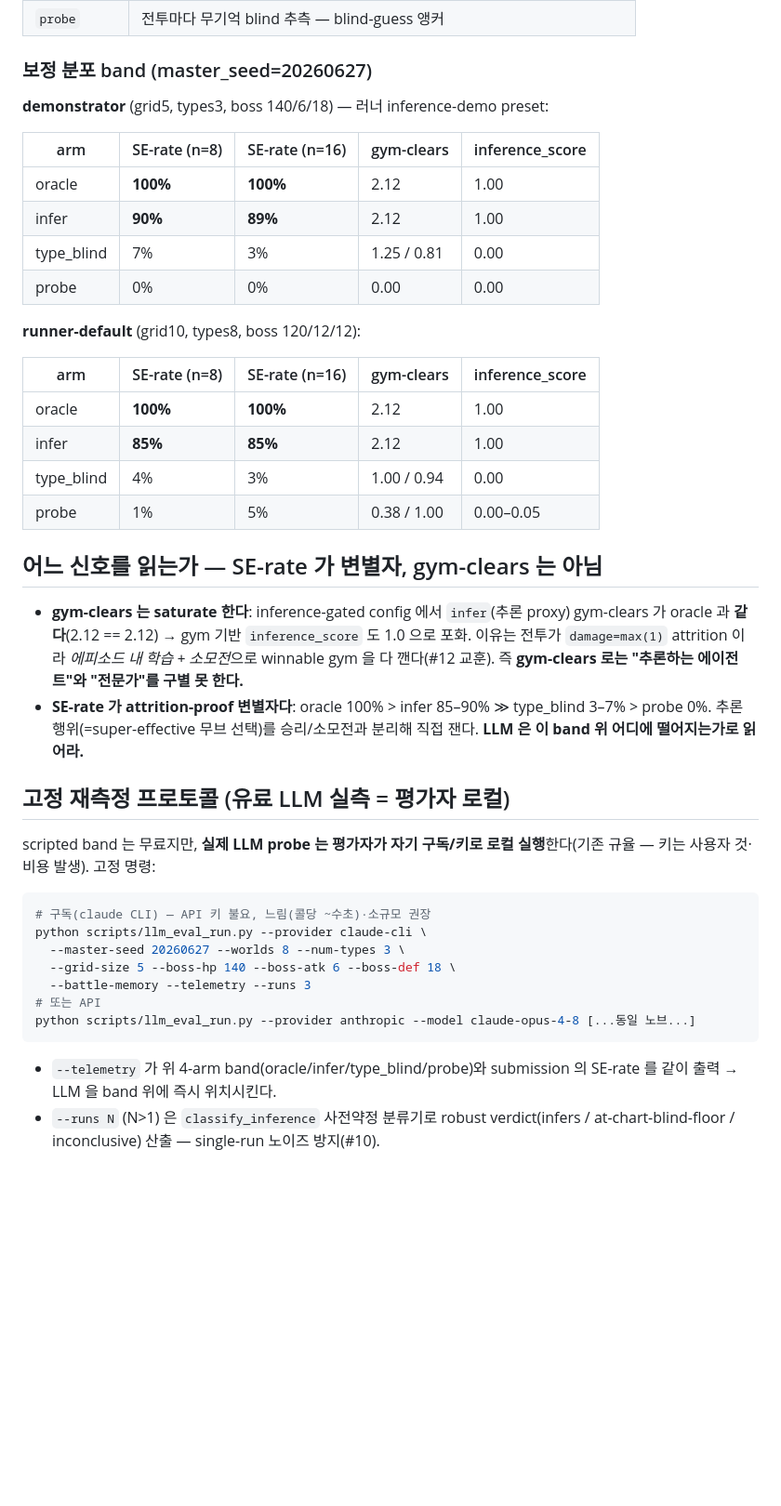
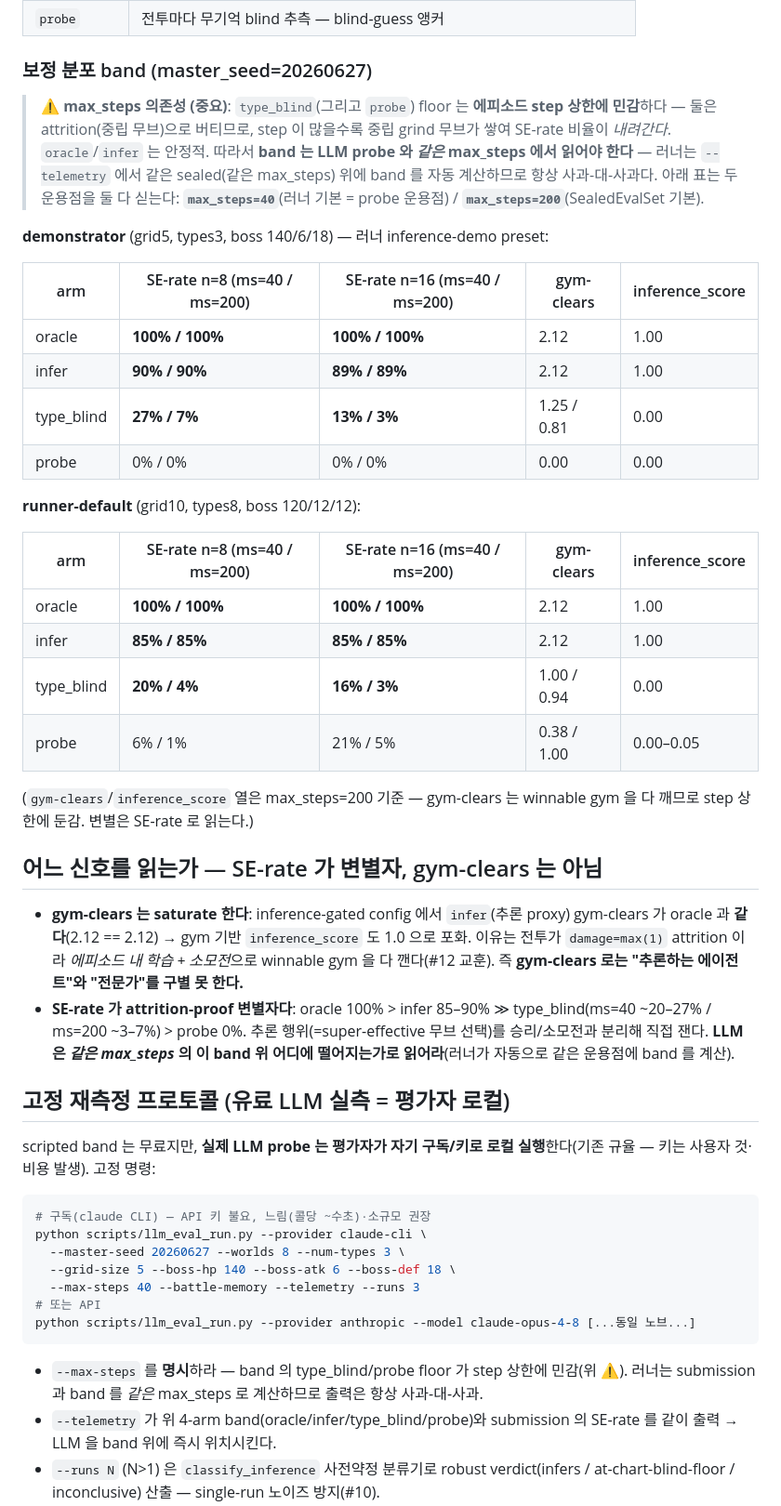
Before and after one commit to anolysius/creature-rl-env, a Markdown page: docs/reference/inference-baseline.md, the part around the change. Shown at 93% size. Drawn GitHub-style; blank space fills up the shorter version.

Commit message:
docs(eval-product): pin max_steps in the inference baseline (type_blind/probe floor is step-cap sensitive)
The band table was computed at the SealedEvalSet default max_steps=200, but the
runner's re-measurement command uses max_steps=40 (the runner default), so a user
running the documented command would see a different type_blind floor (27% vs 7%)
than the table showed. The type_blind/probe floors are attrition-driven and shift
with the step cap (oracle/infer are stable). Fix: show both operating points
(ms=40 / ms=200), add a prominent max_steps caveat, and pin --max-steps in the
frozen command. The runner already computes the band at the submission's max_steps,
so its --telemetry output is always apples-to-apples.

Co-Authored-By: Claude Opus 4.8 (1M context) <noreply@anthropic.com>

````diff
--- a/docs/reference/inference-baseline.md
+++ b/docs/reference/inference-baseline.md
@@ -26,23 +26,33 @@ arm 별 `gym_clears`·`se_rate`·`inference_score` 를 반환한다.
 
 ### 보정 분포 band (master_seed=20260627)
 
+> ⚠️ **max_steps 의존성 (중요)**: `type_blind`(그리고 `probe`) floor 는 **에피소드 step 상한에
+> 민감**하다 — 둘은 attrition(중립 무브)으로 버티므로, step 이 많을수록 중립 grind 무브가 쌓여
+> SE-rate 비율이 *내려간다*. `oracle`/`infer` 는 안정적. 따라서 **band 는 LLM probe 와 *같은*
+> max_steps 에서 읽어야 한다** — 러너는 `--telemetry` 에서 같은 sealed(같은 max_steps) 위에 band
+> 를 자동 계산하므로 항상 사과-대-사과다. 아래 표는 두 운용점을 둘 다 싣는다:
+> **`max_steps=40`**(러너 기본 = probe 운용점) / **`max_steps=200`**(SealedEvalSet 기본).
+
 **demonstrator** (grid5, types3, boss 140/6/18) — 러너 inference-demo preset:
 
-| arm | SE-rate (n=8) | SE-rate (n=16) | gym-clears | inference_score |
+| arm | SE-rate n=8 (ms=40 / ms=200) | SE-rate n=16 (ms=40 / ms=200) | gym-clears | inference_score |
 |---|---|---|---|---|
-| oracle | **100%** | **100%** | 2.12 | 1.00 |
-| infer | **90%** | **89%** | 2.12 | 1.00 |
-| type_blind | 7% | 3% | 1.25 / 0.81 | 0.00 |
-| probe | 0% | 0% | 0.00 | 0.00 |
+| oracle | **100% / 100%** | **100% / 100%** | 2.12 | 1.00 |
+| infer | **90% / 90%** | **89% / 89%** | 2.12 | 1.00 |
+| type_blind | **27% / 7%** | **13% / 3%** | 1.25 / 0.81 | 0.00 |
+| probe | 0% / 0% | 0% / 0% | 0.00 | 0.00 |
 
 **runner-default** (grid10, types8, boss 120/12/12):
 
-| arm | SE-rate (n=8) | SE-rate (n=16) | gym-clears | inference_score |
+| arm | SE-rate n=8 (ms=40 / ms=200) | SE-rate n=16 (ms=40 / ms=200) | gym-clears | inference_score |
 |---|---|---|---|---|
-| oracle | **100%** | **100%** | 2.12 | 1.00 |
-| infer | **85%** | **85%** | 2.12 | 1.00 |
-| type_blind | 4% | 3% | 1.00 / 0.94 | 0.00 |
-| probe | 1% | 5% | 0.38 / 1.00 | 0.00–0.05 |
+| oracle | **100% / 100%** | **100% / 100%** | 2.12 | 1.00 |
+| infer | **85% / 85%** | **85% / 85%** | 2.12 | 1.00 |
+| type_blind | **20% / 4%** | **16% / 3%** | 1.00 / 0.94 | 0.00 |
+| probe | 6% / 1% | 21% / 5% | 0.38 / 1.00 | 0.00–0.05 |
+
+(`gym-clears`/`inference_score` 열은 max_steps=200 기준 — gym-clears 는 winnable gym 을 다 깨므로
+step 상한에 둔감. 변별은 SE-rate 로 읽는다.)
 
 ## 어느 신호를 읽는가 — SE-rate 가 변별자, gym-clears 는 아님
 
@@ -50,9 +60,10 @@ arm 별 `gym_clears`·`se_rate`·`inference_score` 를 반환한다.
   oracle 과 **같다**(2.12 == 2.12) → gym 기반 `inference_score` 도 1.0 으로 포화. 이유는 전투가
   `damage=max(1)` attrition 이라 *에피소드 내 학습 + 소모전*으로 winnable gym 을 다 깬다(#12 교훈).
   즉 **gym-clears 로는 "추론하는 에이전트"와 "전문가"를 구별 못 한다.**
-- **SE-rate 가 attrition-proof 변별자다**: oracle 100% > infer 85–90% ≫ type_blind 3–7% > probe 0%.
-  추론 행위(=super-effective 무브 선택)를 승리/소모전과 분리해 직접 잰다. **LLM 은 이 band 위
-  어디에 떨어지는가로 읽어라.**
+- **SE-rate 가 attrition-proof 변별자다**: oracle 100% > infer 85–90% ≫ type_blind(ms=40 ~20–27% /
+  ms=200 ~3–7%) > probe 0%. 추론 행위(=super-effective 무브 선택)를 승리/소모전과 분리해 직접 잰다.
+  **LLM 은 *같은 max_steps* 의 이 band 위 어디에 떨어지는가로 읽어라**(러너가 자동으로 같은 운용점에
+  band 를 계산).
 
 ## 고정 재측정 프로토콜 (유료 LLM 실측 = 평가자 로컬)
 
@@ -64,11 +75,13 @@ scripted band 는 무료지만, **실제 LLM probe 는 평가자가 자기 구
 python scripts/llm_eval_run.py --provider claude-cli \
   --master-seed 20260627 --worlds 8 --num-types 3 \
   --grid-size 5 --boss-hp 140 --boss-atk 6 --boss-def 18 \
-  --battle-memory --telemetry --runs 3
+  --max-steps 40 --battle-memory --telemetry --runs 3
 # 또는 API
 python scripts/llm_eval_run.py --provider anthropic --model claude-opus-4-8 [...동일 노브...]
 ```
 
+- `--max-steps` 를 **명시**하라 — band 의 type_blind/probe floor 가 step 상한에 민감(위 ⚠️).
+  러너는 submission 과 band 를 *같은* max_steps 로 계산하므로 출력은 항상 사과-대-사과.
 - `--telemetry` 가 위 4-arm band(oracle/infer/type_blind/probe)와 submission 의 SE-rate 를 같이
   출력 → LLM 을 band 위에 즉시 위치시킨다.
 - `--runs N` (N>1) 은 `classify_inference` 사전약정 분류기로 robust verdict(infers /
````
